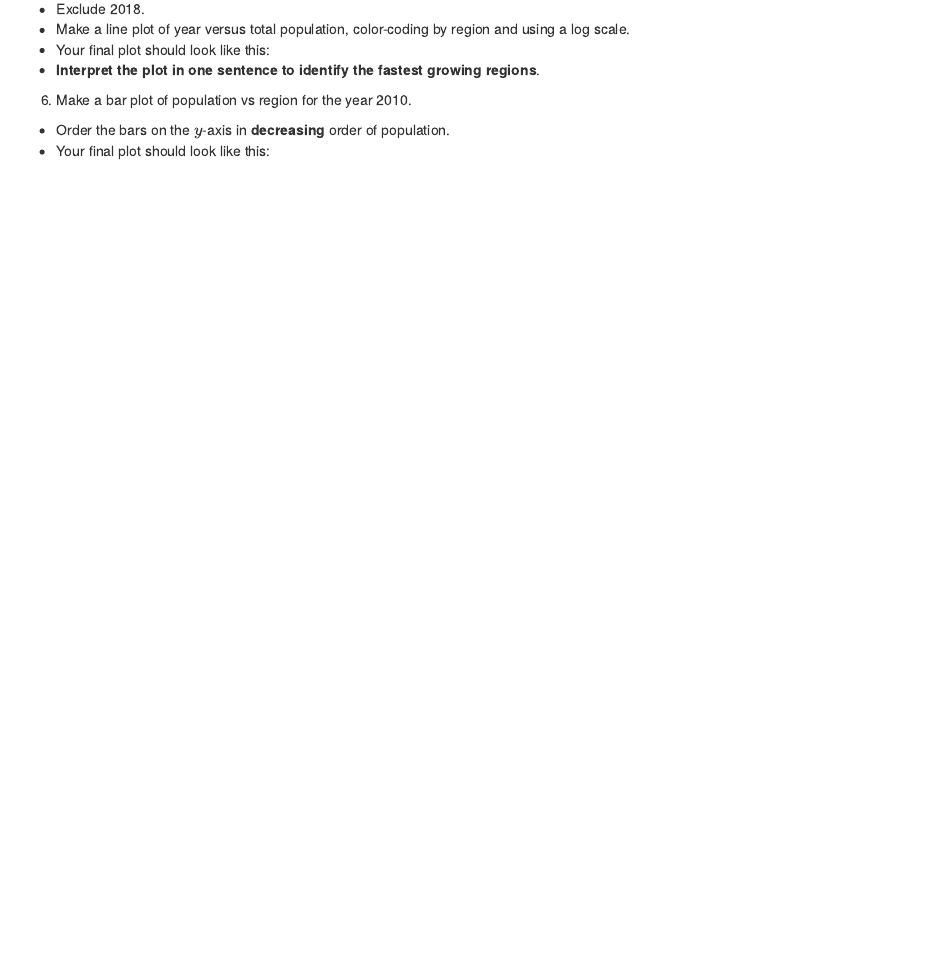
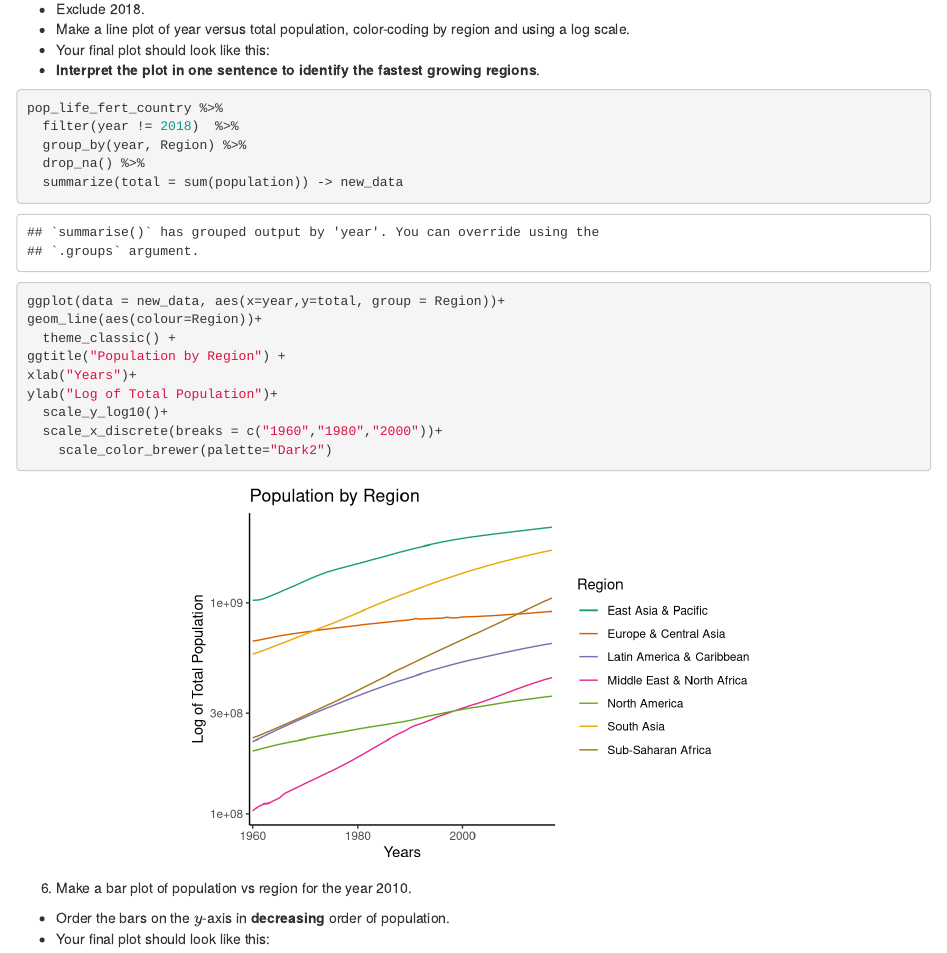
Before and after one commit to jaehee99/Tidyverse, an R Markdown document (analysis/hw_01_Jaehee_Lee.Rmd): the page in a window 1100 px wide, from 15960 px down. Rendered offline with R 4.5, knitr and Pandoc, with nearby package versions.

Commit message:
Question 3-5

````diff
--- a/analysis/hw_01_Jaehee_Lee.Rmd
+++ b/analysis/hw_01_Jaehee_Lee.Rmd
@@ -313,6 +313,24 @@ pop_life_fert_country %>%
   + Make a line plot of year versus total population, color-coding by region and using a log scale.
   + Your final plot should look like this:
   + **Interpret the plot in one sentence to identify the fastest growing regions**.
+```{r}
+pop_life_fert_country %>%
+  filter(year != 2018)  %>%
+  group_by(year, Region) %>%
+  drop_na() %>%
+  summarize(total = sum(population)) -> new_data
+
+ggplot(data = new_data, aes(x=year,y=total, group = Region))+
+geom_line(aes(colour=Region))+
+  theme_classic() +
+ggtitle("Population by Region") +
+xlab("Years")+
+ylab("Log of Total Population")+
+  scale_y_log10()+
+  scale_x_discrete(breaks = c("1960","1980","2000"))+
+    scale_color_brewer(palette="Dark2")
+
+```
 
 6. Make a bar plot of population vs region for the year 2010.
   + Order the bars on the $y$-axis in **decreasing** order of population.
````
